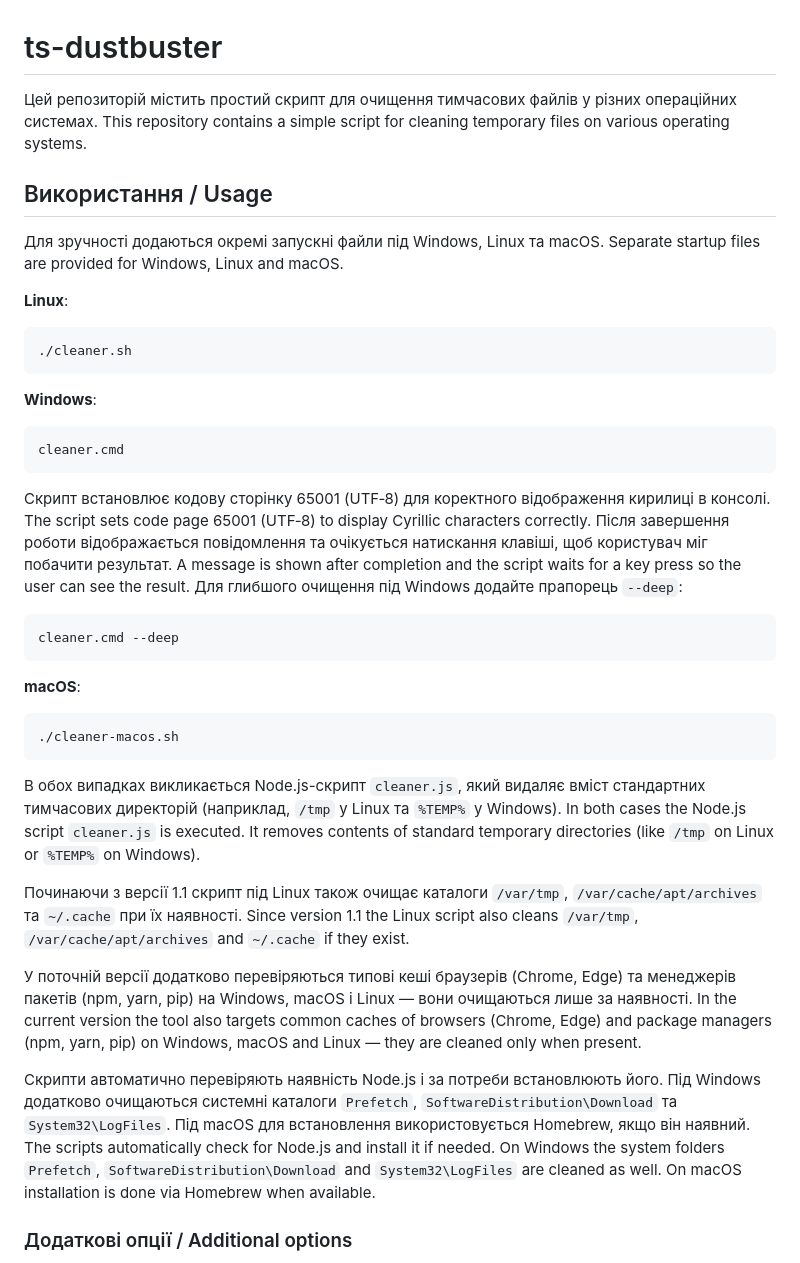
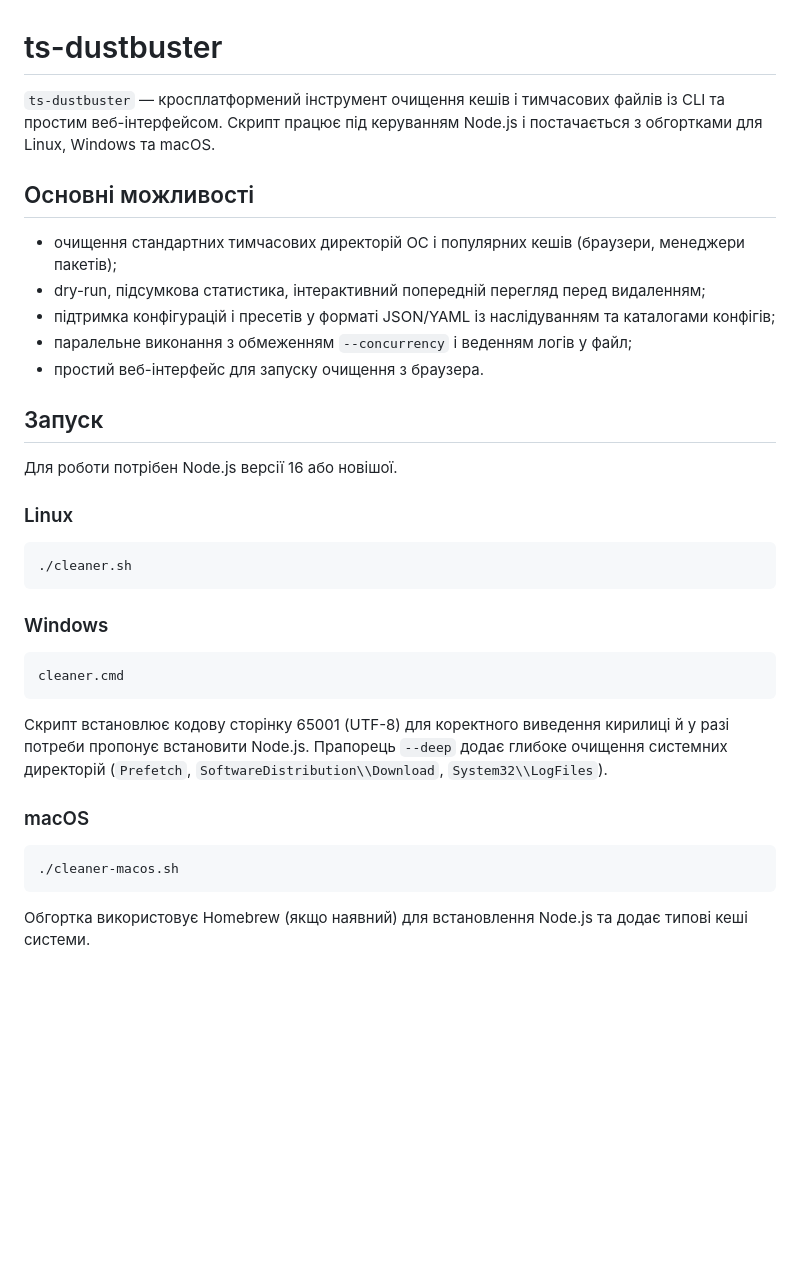
Before and after one commit to tsutsman/ts-dustbuster, a Markdown page: README.md, the part around the change printed below. GitHub-like rendering; blank space fills up the shorter version.

````diff
--- a/README.md
+++ b/README.md
@@ -1,48 +1,31 @@
 # ts-dustbuster
 
-Цей репозиторій містить простий скрипт для очищення тимчасових файлів у різних операційних системах.
-This repository contains a simple script for cleaning temporary files on various operating systems.
+`ts-dustbuster` — кросплатформений інструмент очищення кешів і тимчасових файлів із CLI та простим веб-інтерфейсом. Скрипт працює під керуванням Node.js і постачається з обгортками для Linux, Windows та macOS.
 
-## Використання / Usage
+## Основні можливості
+- очищення стандартних тимчасових директорій ОС і популярних кешів (браузери, менеджери пакетів);
+- dry-run, підсумкова статистика, інтерактивний попередній перегляд перед видаленням;
+- підтримка конфігурацій і пресетів у форматі JSON/YAML із наслідуванням та каталогами конфігів;
+- паралельне виконання з обмеженням `--concurrency` і веденням логів у файл;
+- простий веб-інтерфейс для запуску очищення з браузера.
 
-Для зручності додаються окремі запускні файли під Windows, Linux та macOS.
-Separate startup files are provided for Windows, Linux and macOS.
+## Запуск
+Для роботи потрібен Node.js версії 16 або новішої.
 
-**Linux**:
+### Linux
 ```bash
 ./cleaner.sh
 ```
 
-**Windows**:
+### Windows
 ```cmd
 cleaner.cmd
 ```
-Скрипт встановлює кодову сторінку 65001 (UTF‑8) для коректного відображення кирилиці в консолі.
-The script sets code page 65001 (UTF‑8) to display Cyrillic characters correctly.
-Після завершення роботи відображається повідомлення та очікується натискання клавіші,
-щоб користувач міг побачити результат.
-A message is shown after completion and the script waits for a key press so the user can see the result.
-Для глибшого очищення під Windows додайте прапорець `--deep`:
-```cmd
-cleaner.cmd --deep
-```
+Скрипт встановлює кодову сторінку 65001 (UTF-8) для коректного виведення кирилиці й у разі потреби пропонує встановити Node.js. Прапорець `--deep` додає глибоке очищення системних директорій (`Prefetch`, `SoftwareDistribution\\Download`, `System32\\LogFiles`).
 
-**macOS**:
+### macOS
 ```bash
 ./cleaner-macos.sh
 ```
+Обгортка використовує Homebrew (якщо наявний) для встановлення Node.js та додає типові кеші системи.
 
-В обох випадках викликається Node.js-скрипт `cleaner.js`, який видаляє вміст стандартних тимчасових директорій (наприклад, `/tmp` у Linux та `%TEMP%` у Windows).
-In both cases the Node.js script `cleaner.js` is executed. It removes contents of standard temporary directories (like `/tmp` on Linux or `%TEMP%` on Windows).
-
-Починаючи з версії 1.1 скрипт під Linux також очищає каталоги `/var/tmp`, `/var/cache/apt/archives` та `~/.cache` при їх наявності.
-Since version 1.1 the Linux script also cleans `/var/tmp`, `/var/cache/apt/archives` and `~/.cache` if they exist.
-
-У поточній версії додатково перевіряються типові кеші браузерів (Chrome, Edge) та менеджерів пакетів (npm, yarn, pip) на Windows, macOS і Linux — вони очищаються лише за наявності.
-In the current version the tool also targets common caches of browsers (Chrome, Edge) and package managers (npm, yarn, pip) on Windows, macOS and Linux — they are cleaned only when present.
-
-Скрипти автоматично перевіряють наявність Node.js і за потреби встановлюють його. Під Windows додатково очищаються системні каталоги `Prefetch`, `SoftwareDistribution\Download` та `System32\LogFiles`. Під macOS для встановлення використовується Homebrew, якщо він наявний.
-The scripts automatically check for Node.js and install it if needed. On Windows the system folders `Prefetch`, `SoftwareDistribution\Download` and `System32\LogFiles` are cleaned as well. On macOS installation is done via Homebrew when available.
-
-### Додаткові опції / Additional options
-
````
Also changed, not shown: other parts of README.md (+28 -41 lines), docs/configuration.md (added, +99 -0 lines).
